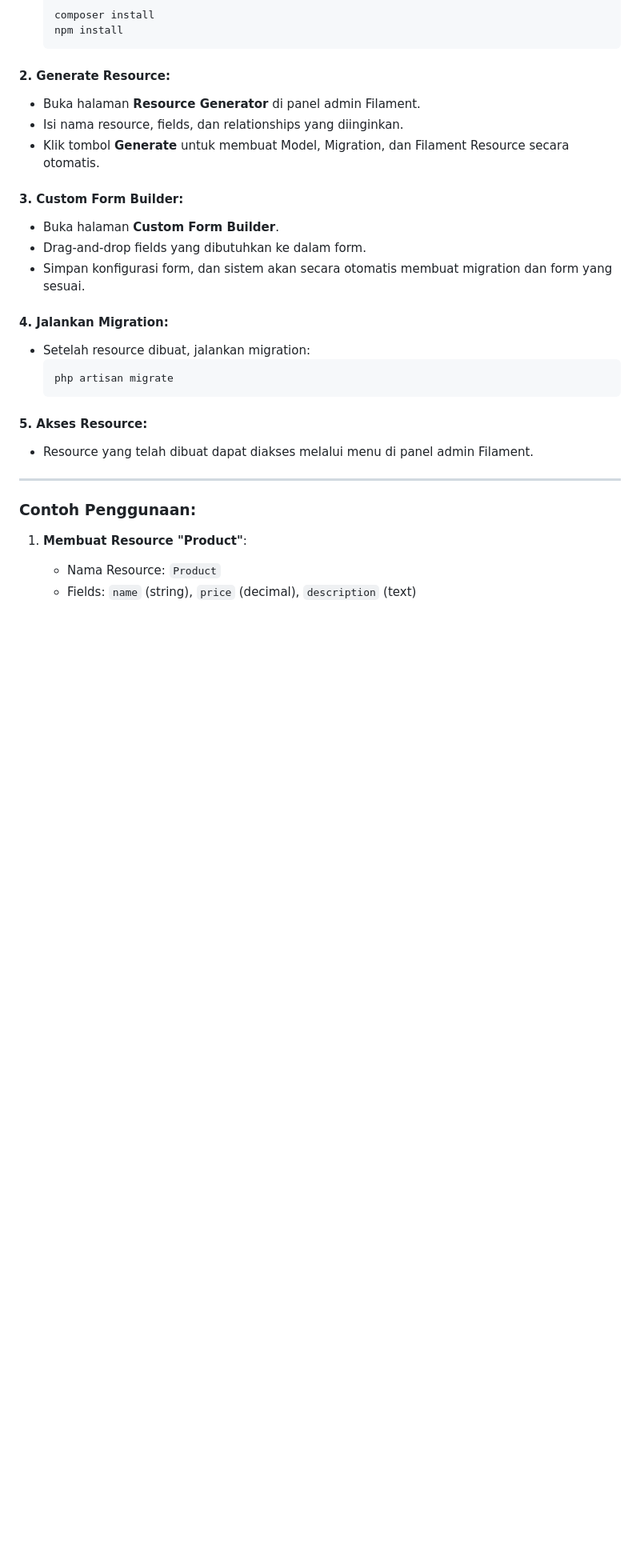
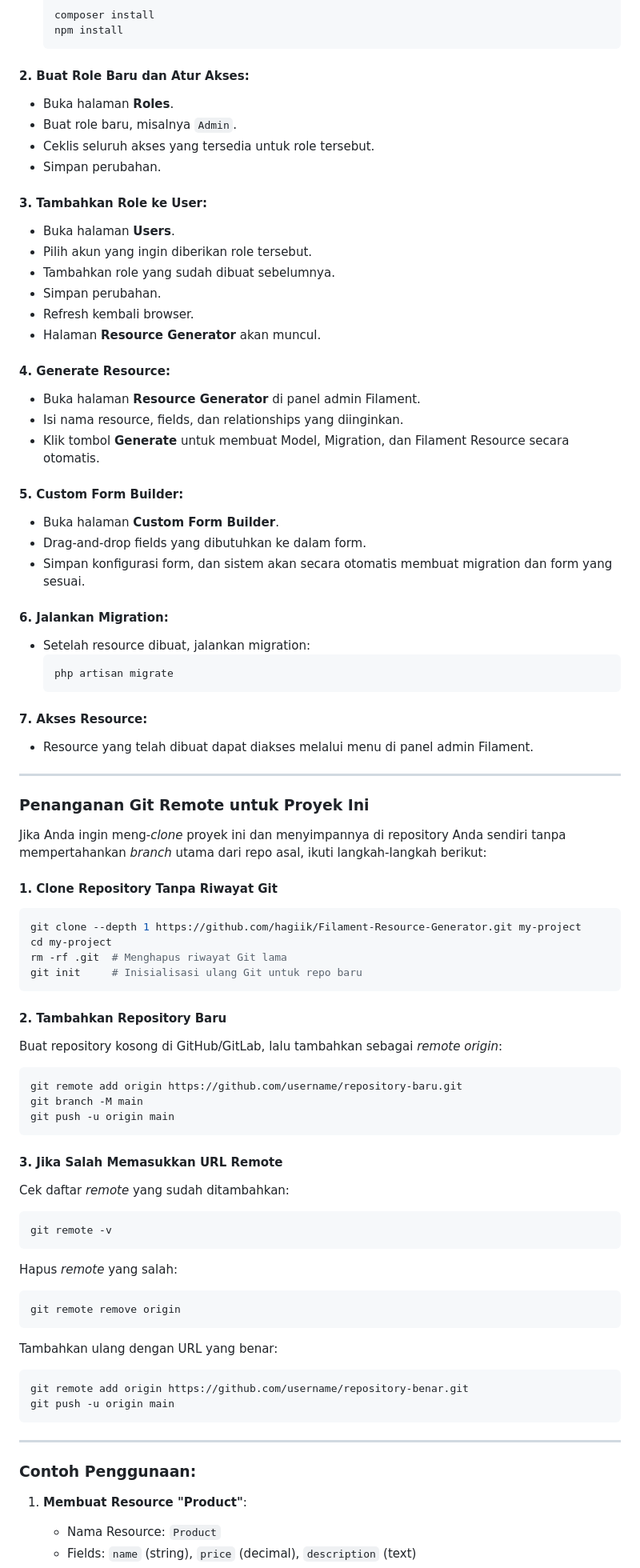
Before and after one commit to hagiik/Filament-Resource-Generator, a Markdown page: README.md, the part around the change. Shown: that part at 80% size. Drawn GitHub-style; blank space fills up the shorter version.

````diff
--- a/README.md
+++ b/README.md
@@ -42,24 +42,74 @@ Proyek ini adalah alat untuk menghasilkan **Filament Resources** secara otomatis
   npm install
   ```
 
-#### 2. **Generate Resource**:
+#### 2. **Buat Role Baru dan Atur Akses**:
+- Buka halaman **Roles**.
+- Buat role baru, misalnya `Admin`.
+- Ceklis seluruh akses yang tersedia untuk role tersebut.
+- Simpan perubahan.
+
+#### 3. **Tambahkan Role ke User**:
+- Buka halaman **Users**.
+- Pilih akun yang ingin diberikan role tersebut.
+- Tambahkan role yang sudah dibuat sebelumnya.
+- Simpan perubahan.
+- Refresh kembali browser.
+- Halaman **Resource Generator** akan muncul.
+
+#### 4. **Generate Resource**:
 - Buka halaman **Resource Generator** di panel admin Filament.
 - Isi nama resource, fields, dan relationships yang diinginkan.
 - Klik tombol **Generate** untuk membuat Model, Migration, dan Filament Resource secara otomatis.
 
-#### 3. **Custom Form Builder**:
+#### 5. **Custom Form Builder**:
 - Buka halaman **Custom Form Builder**.
 - Drag-and-drop fields yang dibutuhkan ke dalam form.
 - Simpan konfigurasi form, dan sistem akan secara otomatis membuat migration dan form yang sesuai.
 
-#### 4. **Jalankan Migration**:
+#### 6. **Jalankan Migration**:
 - Setelah resource dibuat, jalankan migration:
   ```bash
   php artisan migrate
   ```
 
-#### 5. **Akses Resource**:
+#### 7. **Akses Resource**:
 - Resource yang telah dibuat dapat diakses melalui menu di panel admin Filament.
+
+---
+
+### **Penanganan Git Remote untuk Proyek Ini**
+Jika Anda ingin meng-*clone* proyek ini dan menyimpannya di repository Anda sendiri tanpa mempertahankan *branch* utama dari repo asal, ikuti langkah-langkah berikut:
+
+#### **1. Clone Repository Tanpa Riwayat Git**
+```bash
+git clone --depth 1 https://github.com/hagiik/Filament-Resource-Generator.git my-project
+cd my-project
+rm -rf .git  # Menghapus riwayat Git lama
+git init     # Inisialisasi ulang Git untuk repo baru
+```
+
+#### **2. Tambahkan Repository Baru**
+Buat repository kosong di GitHub/GitLab, lalu tambahkan sebagai *remote origin*:
+```bash
+git remote add origin https://github.com/username/repository-baru.git
+git branch -M main
+git push -u origin main
+```
+
+#### **3. Jika Salah Memasukkan URL Remote**
+Cek daftar *remote* yang sudah ditambahkan:
+```bash
+git remote -v
+```
+Hapus *remote* yang salah:
+```bash
+git remote remove origin
+```
+Tambahkan ulang dengan URL yang benar:
+```bash
+git remote add origin https://github.com/username/repository-benar.git
+git push -u origin main
+```
 
 ---
 
````
